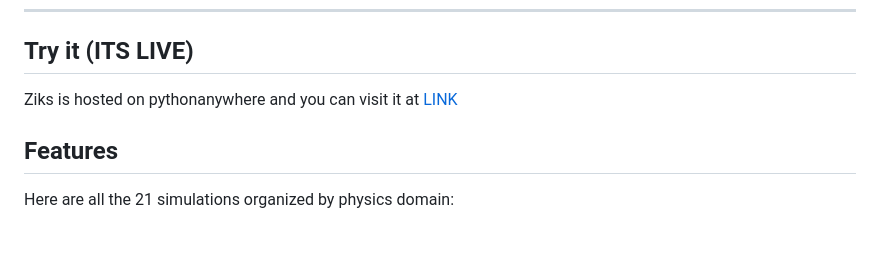
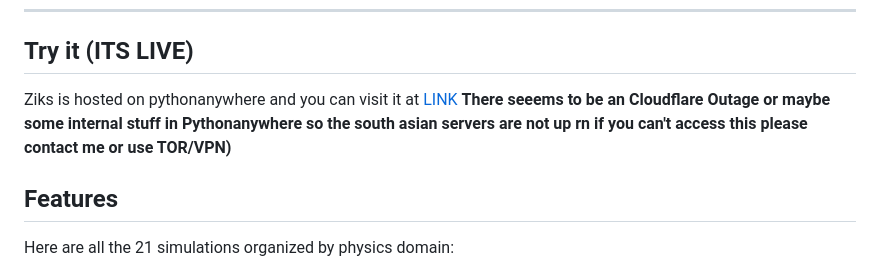
Before and after one commit to Rexaintreal/Ziks, a Markdown page: README.md, the part around the change. Drawn GitHub-style; blank space fills up the shorter version.

Commit message:
Add note about Cloudflare outage affecting access
Updated the README to inform users about potential access issues due to a Cloudflare outage affecting South Asian servers.

```diff
--- a/README.md
+++ b/README.md
@@ -33,7 +33,7 @@ The Demo video where I go through all 21 simulations running locally and some ot
 
 ## Try it (ITS LIVE)
 
-Ziks is hosted on pythonanywhere and you can visit it at [LINK](https://ziks.pythonanywhere.com/)
+Ziks is hosted on pythonanywhere and you can visit it at [LINK](https://ziks.pythonanywhere.com/) **There seeems to be an Cloudflare Outage or maybe some internal stuff in Pythonanywhere so the south asian servers are not up rn if you can't access this please contact me or use TOR/VPN)**
 
 ## Features
 
```
